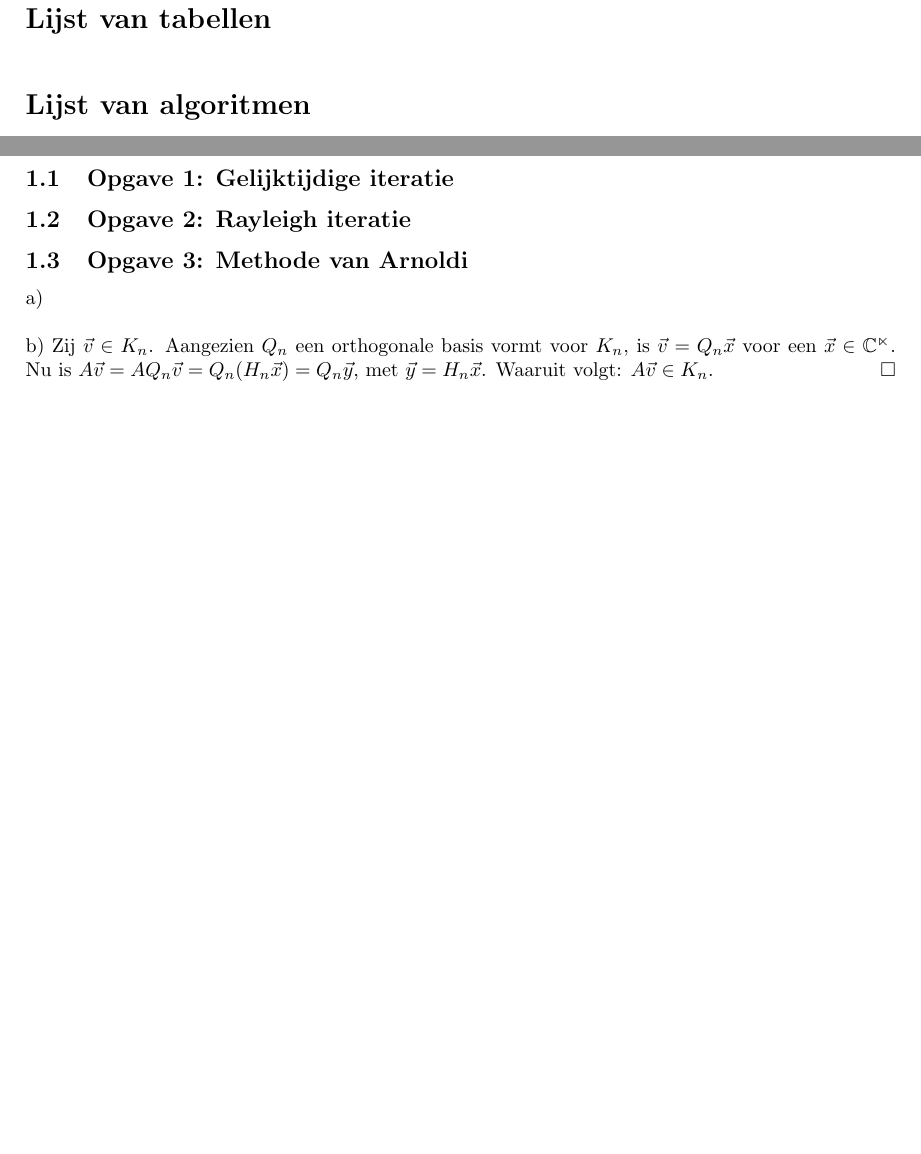
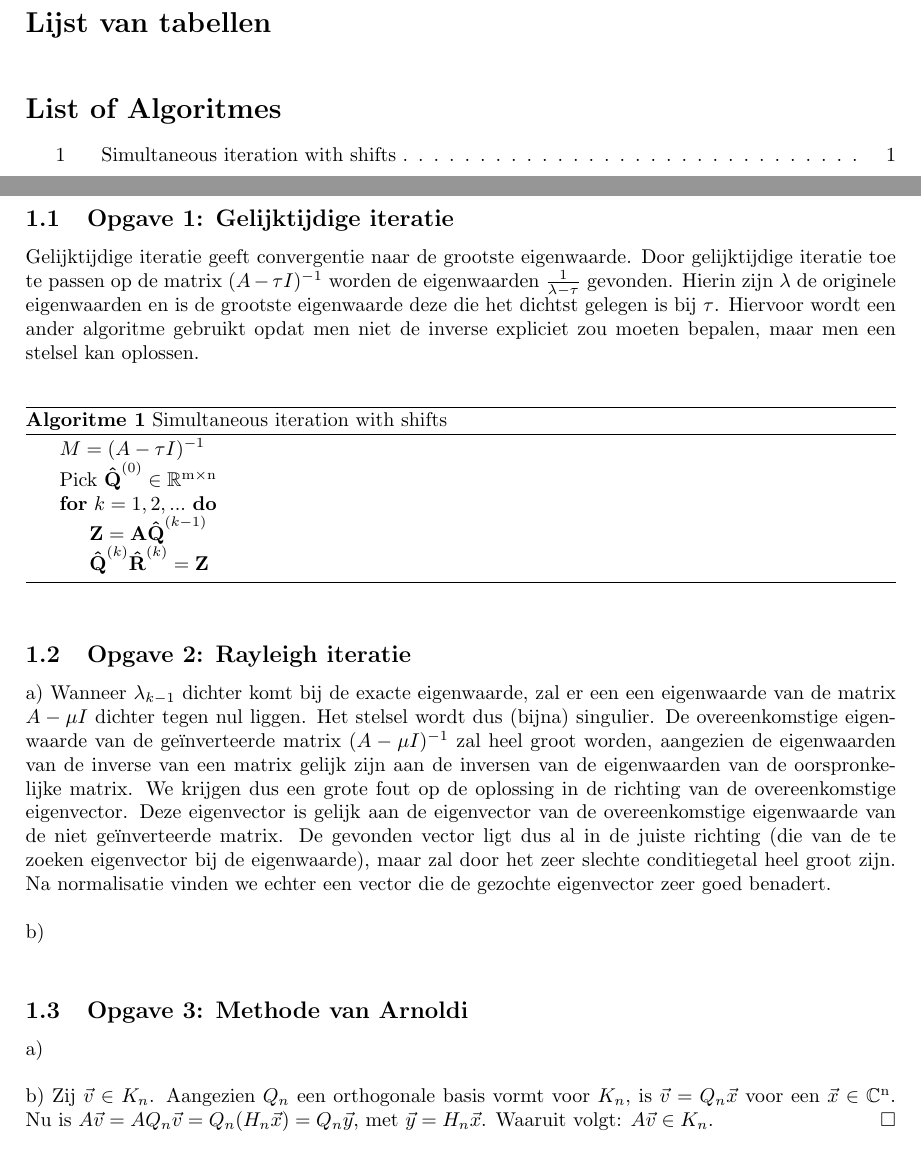
Before and after one commit to BoKleynen/NMB-Practicum-2, a LaTeX document (Verslag/NMBPracticum2.tex): two parts of pages 3 and 4 of 6, joined at a grey line, cut so that both start at the same text, the shorter picture padded with empty space. Compiled offline with pdfLaTeX.

Commit message:
Opgave 1

```diff
--- a/Verslag/NMBPracticum2.tex
+++ b/Verslag/NMBPracticum2.tex
@@ -12,10 +12,16 @@
 \usepackage{amsmath}
 \usepackage{amsfonts}
 \usepackage{amssymb}
+\usepackage[noend]{algpseudocode}
+\usepackage{algorithm}
 
 \renewcommand{\lstlistingname}{Algoritme}
 \renewcommand{\lstlistlistingname}{Lijst van algoritmen}
 \newcommand*{\qed}{\hfill\ensuremath{\square}}
+
+\makeatletter
+\renewcommand{\ALG@name}{Algoritme}
+\makeatother
 
 \lstset{
 	language=Matlab,
@@ -54,13 +60,13 @@
 
 % List of figures
 \listoffigures
-\addcontentsline{toc}{section}{\numberline{} Lijst van tiguren}
+\addcontentsline{toc}{section}{\numberline{} Lijst van figuren}
 
 % List of Tables
 \listoftables
 \addcontentsline{toc}{section}{\numberline{} Lijst van tabellen}
 
-\lstlistoflistings
+\listofalgorithms
 \addcontentsline{toc}{section}{\numberline{} Lijst van algoritmen}
 
 \cleardoublepage
@@ -75,12 +81,28 @@
 
 \opgave{1: Gelijktijdige iteratie}\label{sec:oef1}
 
+Gelijktijdige iteratie geeft convergentie naar de grootste eigenwaarde. Door gelijktijdige iteratie toe te passen op de matrix $(A-\tau I)^{-1}$ worden de eigenwaarden $\frac{1}{\lambda - \tau}$ gevonden. Hierin zijn $\lambda$ de originele eigenwaarden en is de grootste eigenwaarde deze die het dichtst gelegen is bij $\tau$. Hiervoor wordt een ander algoritme gebruikt opdat men niet de inverse expliciet zou moeten bepalen, maar men een stelsel kan oplossen.
+\newline
+\begin{algorithm}
+\begin{algorithmic}[H]\label{alg:SI}\caption{Simultaneous iteration with shifts}
+	\State $M = (A-\tau I)^{-1}$
+	\State Pick $\textbf{\^{Q}}^{(0)} \in  \mathbb{R^{\text{m} \times \text{n}}}$
+	\For{$k = 1, 2, ...$}
+		\State $\textbf{Z} = \textbf{A}\textbf{\^{Q}}^{(k-1)}$
+		\State$\textbf{\^{Q}}^{(k)}\textbf{\^{R}}^{(k)} = \textbf{Z}$
+	\EndFor
+\end{algorithmic}
+\end{algorithm}
+
 \opgave{2: Rayleigh iteratie}\label{sec:oef2}
+a) Wanneer $\lambda_{k-1}$ dichter komt bij de exacte eigenwaarde, zal er een een eigenwaarde van de matrix $A-\mu I$ dichter tegen nul liggen. Het stelsel wordt dus (bijna) singulier.  De overeenkomstige eigenwaarde van de ge\"inverteerde matrix $(A-\mu I)^{-1}$ zal heel groot worden, aangezien de eigenwaarden van de inverse van een matrix gelijk zijn aan de inversen van de eigenwaarden van de oorspronkelijke matrix.  We krijgen dus een grote fout op de oplossing in de richting van de overeenkomstige eigenvector. Deze eigenvector is gelijk aan de eigenvector van de overeenkomstige eigenwaarde van de niet ge\"inverteerde matrix.  De gevonden vector ligt dus al in de juiste richting (die van de te zoeken eigenvector bij de eigenwaarde), maar zal door het zeer slechte conditiegetal heel groot zijn. Na normalisatie vinden we echter een vector die de gezochte eigenvector zeer goed benadert.\\
+\newline
+b) \\
 
 \opgave{3: Methode van Arnoldi}\label{sec:oef3}
 a)  \\
 \newline
-b)  Zij $\vec{v} \in K_n$. Aangezien $Q_n$ een orthogonale basis vormt voor $K_n$, is $\vec{v} = Q_n\vec{x}$ voor een $\vec{x} \in \mathbb{C^{n}}$. Nu is $A \vec{v} = AQ_n\vec{v} = Q_n(H_n\vec{x}) = Q_n\vec{y}$, met $\vec{y} = H_n\vec{x} $.  Waaruit volgt: $A\vec{v} \in K_n$. \qed\\
+b)  Zij $\vec{v} \in K_n$. Aangezien $Q_n$ een orthogonale basis vormt voor $K_n$, is $\vec{v} = Q_n\vec{x}$ voor een $\vec{x} \in \mathbb{C^{\text{n}}}$. Nu is $A \vec{v} = AQ_n\vec{v} = Q_n(H_n\vec{x}) = Q_n\vec{y}$, met $\vec{y} = H_n\vec{x} $.  Waaruit volgt: $A\vec{v} \in K_n$. \qed\\
 \newline
 c) De $n+1^e$ basisvector van $K_{n+1}$ wordt gegeven door $ A^nb = A(A^{n-1b}) $. Uit b) volgt: $A^nb \in K_n$. Dus $K_{n+1} \subseteq K_n$ en $K_{n} \subseteq K_{n+1}$ zijn triviaal. Hieruit volgt dat: $K_n = K_{n+1}$ en via inductie, $K_n = K_{n+i}$ voor $1 \leq i \leq (m-n)$\\
 \newline
```
Also changed, not shown: 1 other file.
